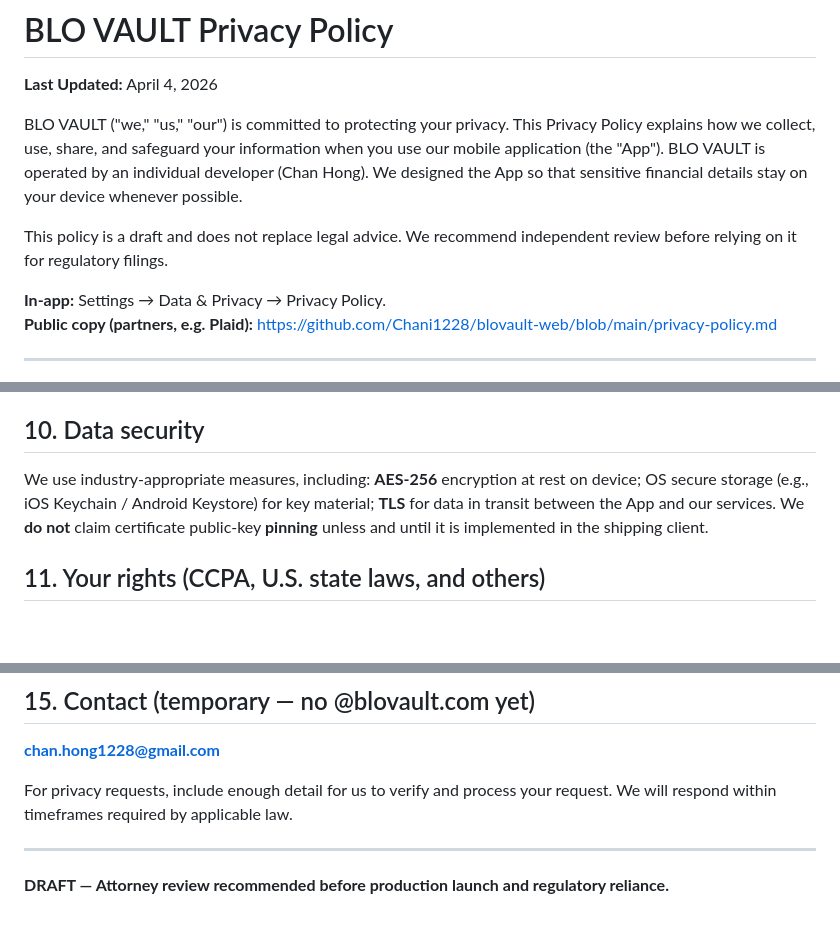
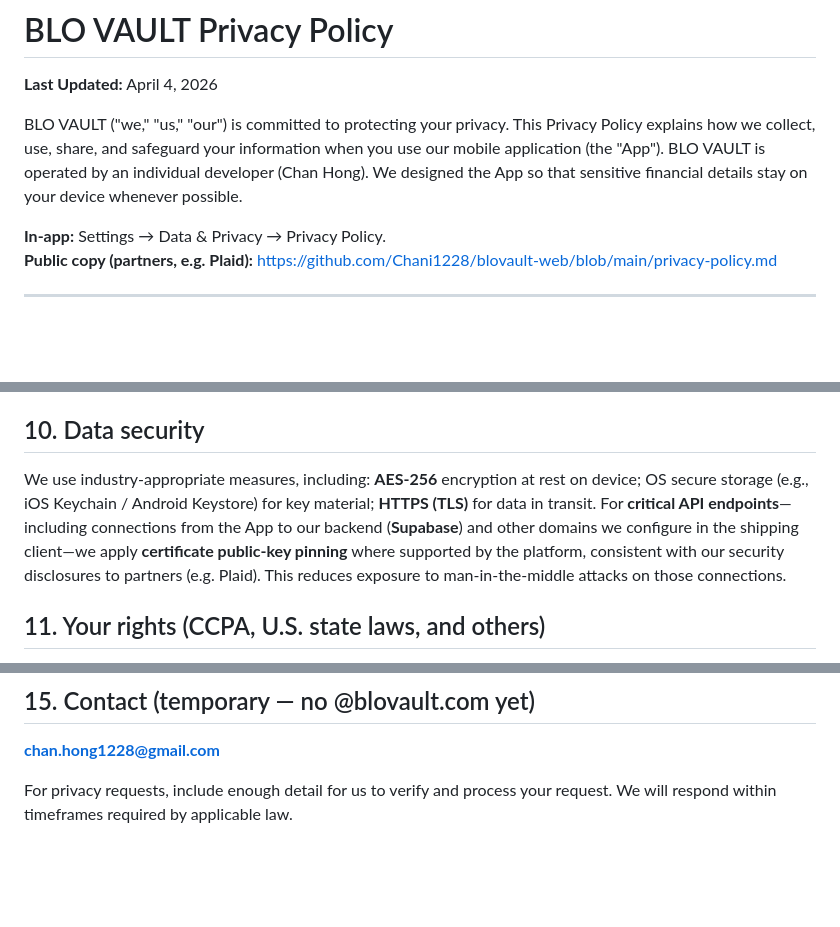
Before and after one commit to Chani1228/blovault-web, a Markdown page: privacy-policy.md, 3 parts joined by grey strips. GitHub-like rendering; blank space fills up the shorter version.

```diff
--- a/privacy-policy.md
+++ b/privacy-policy.md
@@ -3,8 +3,6 @@
 **Last Updated:** April 4, 2026
 
 BLO VAULT ("we," "us," "our") is committed to protecting your privacy. This Privacy Policy explains how we collect, use, share, and safeguard your information when you use our mobile application (the "App"). BLO VAULT is operated by an individual developer (Chan Hong). We designed the App so that sensitive financial details stay on your device whenever possible.
-
-This policy is a draft and does not replace legal advice. We recommend independent review before relying on it for regulatory filings.
 
 **In-app:** Settings → Data & Privacy → Privacy Policy.
 **Public copy (partners, e.g. Plaid):** https://github.com/Chani1228/blovault-web/blob/main/privacy-policy.md
@@ -82,7 +80,7 @@ We **do not** state an automated “subscription end + fixed-day” server purge
 
 ## 10. Data security
 
-We use industry-appropriate measures, including: **AES-256** encryption at rest on device; OS secure storage (e.g., iOS Keychain / Android Keystore) for key material; **TLS** for data in transit between the App and our services. We **do not** claim certificate public-key **pinning** unless and until it is implemented in the shipping client.
+We use industry-appropriate measures, including: **AES-256** encryption at rest on device; OS secure storage (e.g., iOS Keychain / Android Keystore) for key material; **HTTPS (TLS)** for data in transit. For **critical API endpoints**—including connections from the App to our backend (**Supabase**) and other domains we configure in the shipping client—we apply **certificate public-key pinning** where supported by the platform, consistent with our security disclosures to partners (e.g. Plaid). This reduces exposure to man-in-the-middle attacks on those connections.
 
 ## 11. Your rights (CCPA, U.S. state laws, and others)
 
@@ -119,7 +117,3 @@ We may update this policy. We will post the new version in the App and on our pu
 **chan.hong1228@gmail.com**
 
 For privacy requests, include enough detail for us to verify and process your request. We will respond within timeframes required by applicable law.
-
----
-
-**DRAFT — Attorney review recommended before production launch and regulatory reliance.**
```
Also changed, not shown: README.md (+2 -1 lines), terms-of-service.md (+0 -4 lines).
